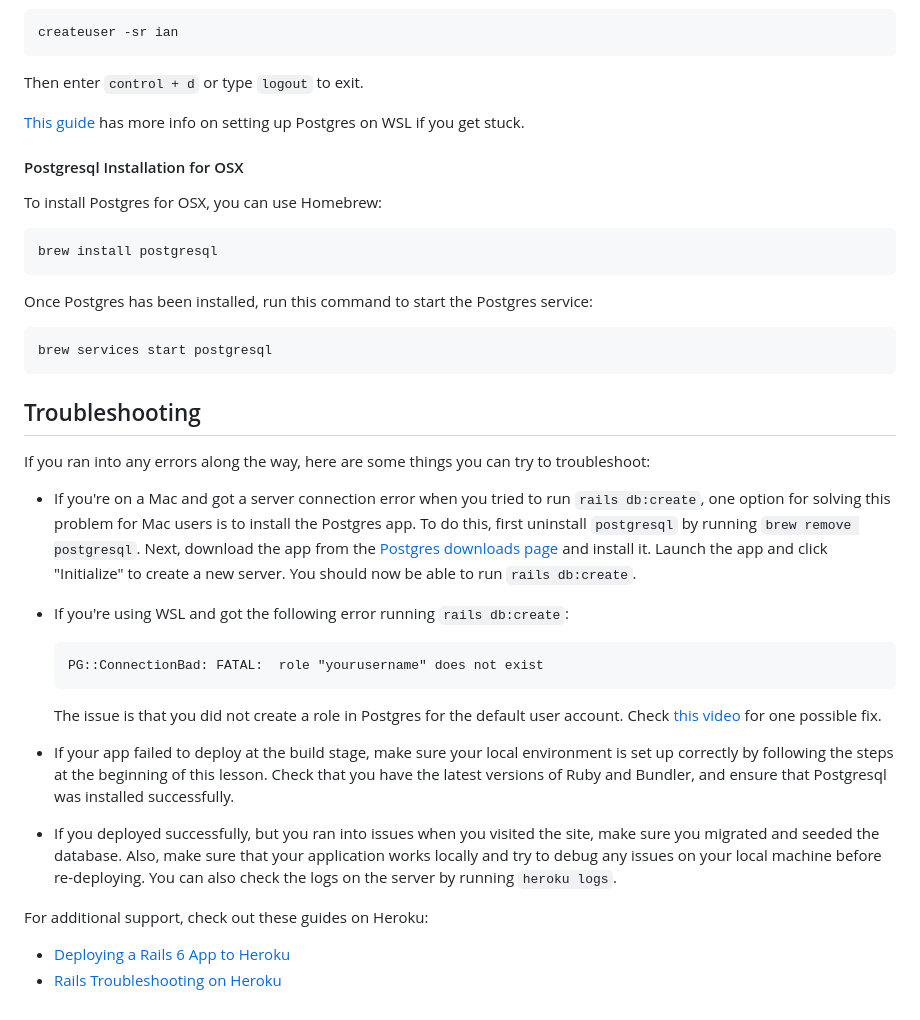
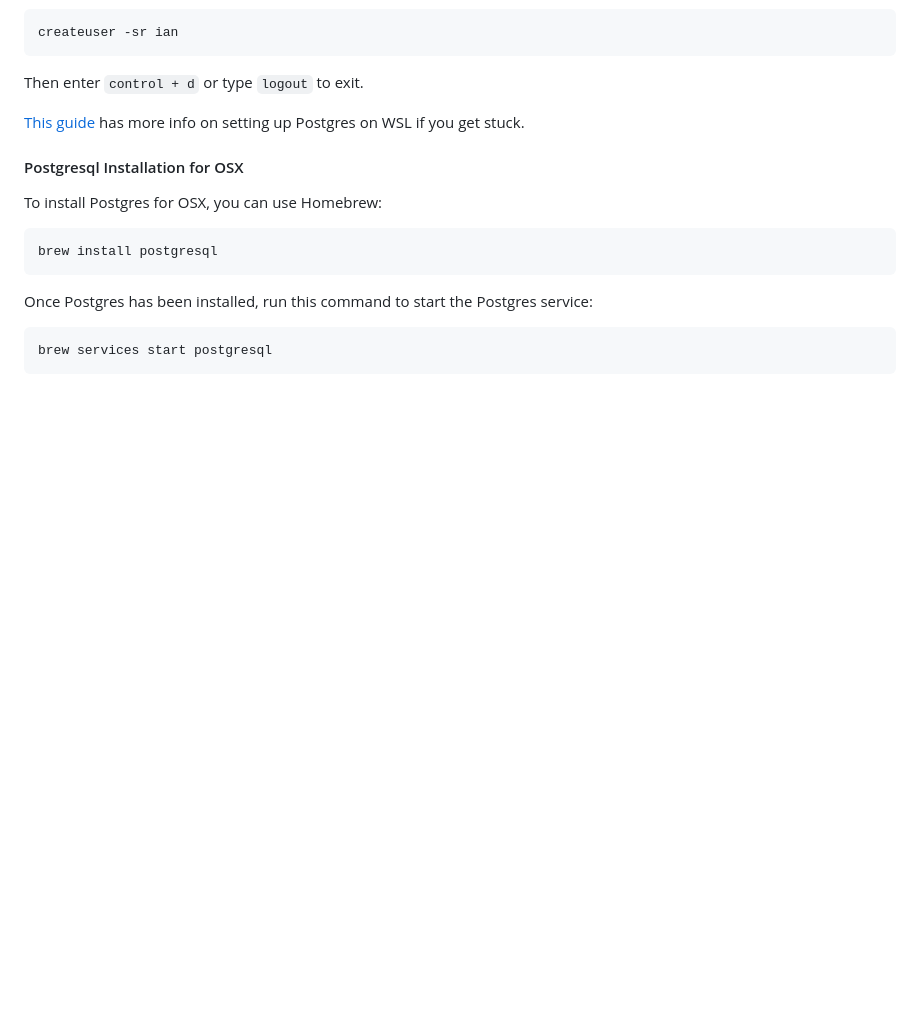
Before and after one commit to JackieYeDev/BeefMarket, a Markdown page: README.md, the part around the change printed below. Rendered like a GitHub page; blank space fills up the shorter version.

````diff
--- a/README.md
+++ b/README.md
@@ -249,46 +245,3 @@ service:
 ```sh
 brew services start postgresql
 ```
-
-## Troubleshooting
-
-If you ran into any errors along the way, here are some things you can try to
-troubleshoot:
-
-- If you're on a Mac and got a server connection error when you tried to run
-  `rails db:create`, one option for solving this problem for Mac users is to
-  install the Postgres app. To do this, first uninstall `postgresql` by running
-  `brew remove postgresql`. Next, download the app from the
-  [Postgres downloads page][postgres downloads page] and install it. Launch the
-  app and click "Initialize" to create a new server. You should now be able to
-  run `rails db:create`.
-
-- If you're using WSL and got the following error running `rails db:create`:
-
-  ```txt
-  PG::ConnectionBad: FATAL:  role "yourusername" does not exist
-  ```
-
-  The issue is that you did not create a role in Postgres for the default user
-  account. Check [this video](https://www.youtube.com/watch?v=bQC5izDzOgE) for
-  one possible fix.
-
-- If your app failed to deploy at the build stage, make sure your local
-  environment is set up correctly by following the steps at the beginning of
-  this lesson. Check that you have the latest versions of Ruby and Bundler, and
-  ensure that Postgresql was installed successfully.
-
-- If you deployed successfully, but you ran into issues when you visited the
-  site, make sure you migrated and seeded the database. Also, make sure that
-  your application works locally and try to debug any issues on your local
-  machine before re-deploying. You can also check the logs on the server by
-  running `heroku logs`.
-
-For additional support, check out these guides on Heroku:
-
-- [Deploying a Rails 6 App to Heroku][heroku rails deploying guide]
-- [Rails Troubleshooting on Heroku][troubleshooting guide on heroku]
-
-[postgres downloads page]: https://postgresapp.com/downloads.html
-[heroku rails deploying guide]: https://devcenter.heroku.com/articles/getting-started-with-rails6
-[troubleshooting guide on heroku]: https://devcenter.heroku.com/articles/getting-started-with-rails6#troubleshooting
````
Also changed, not shown: other parts of README.md (+17 -21 lines), BeefMarket-DB-Diagram.png (added).
